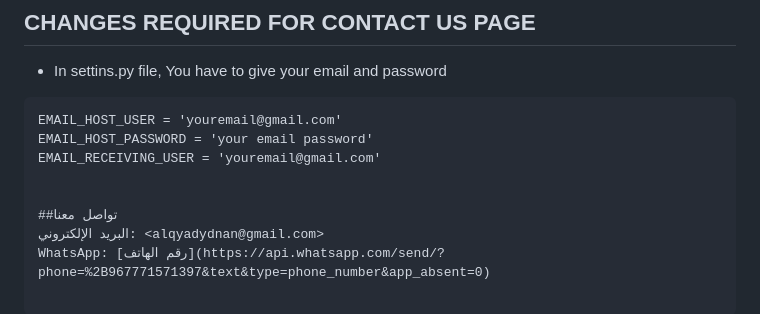
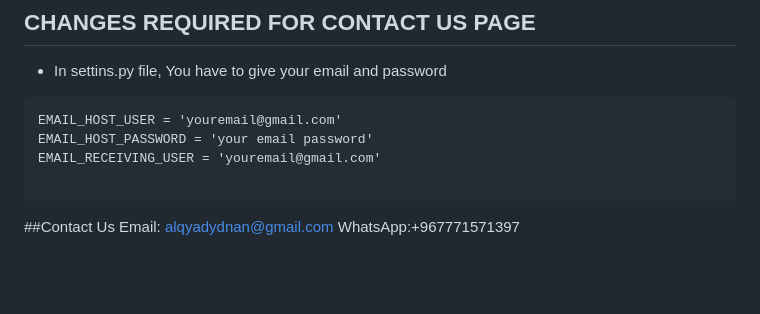
Before and after one commit to syfd74582/Shopping-Store, a Markdown page: README.md, the part around the change. Drawn GitHub-style; blank space fills up the shorter version.

Commit message:
تحديث README.md

````diff
--- a/README.md
+++ b/README.md
@@ -79,7 +79,7 @@ EMAIL_HOST_USER = 'youremail@gmail.com'
 EMAIL_HOST_PASSWORD = 'your email password'
 EMAIL_RECEIVING_USER = 'youremail@gmail.com'
 
-
-##تواصل معنا
-البريد الإلكتروني: <alqyadydnan@gmail.com>
-WhatsApp: [رقم الهاتف](https://api.whatsapp.com/send/?phone=%2B967771571397&text&type=phone_number&app_absent=0)
+```
+##Contact Us
+Email: alqyadydnan@gmail.com
+WhatsApp:+967771571397
````
